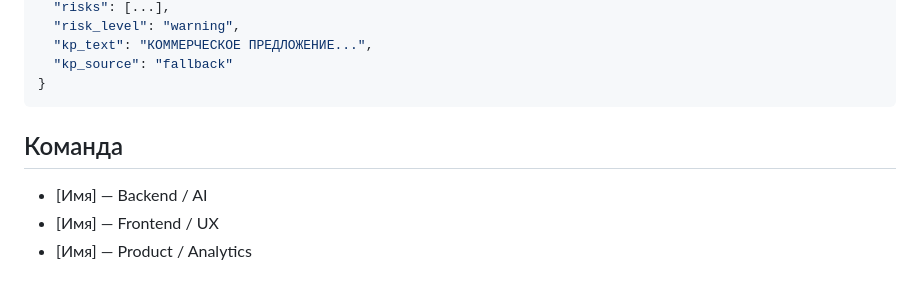
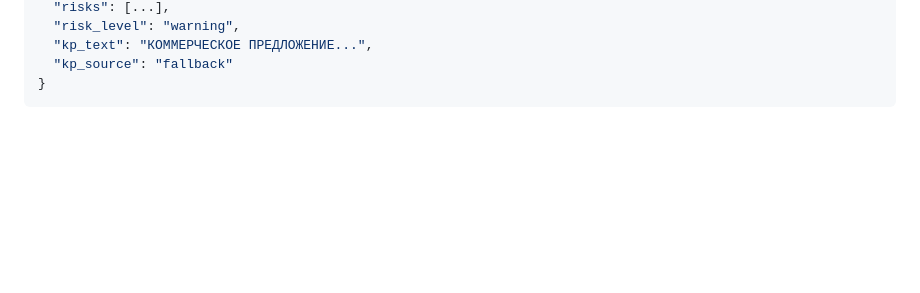
Before and after one commit to popilup64/dsk-ai-sales, a Markdown page: docs/README.md, the part around the change. GitHub-like rendering; blank space fills up the shorter version.

````diff
--- a/docs/README.md
+++ b/docs/README.md
@@ -110,8 +110,3 @@ curl -X POST http://localhost:8000/api/v1/kp/generate   -H "Content-Type: applic
   "kp_source": "fallback"
 }
 ```
-
-## Команда
-- [Имя] — Backend / AI
-- [Имя] — Frontend / UX
-- [Имя] — Product / Analytics
````
